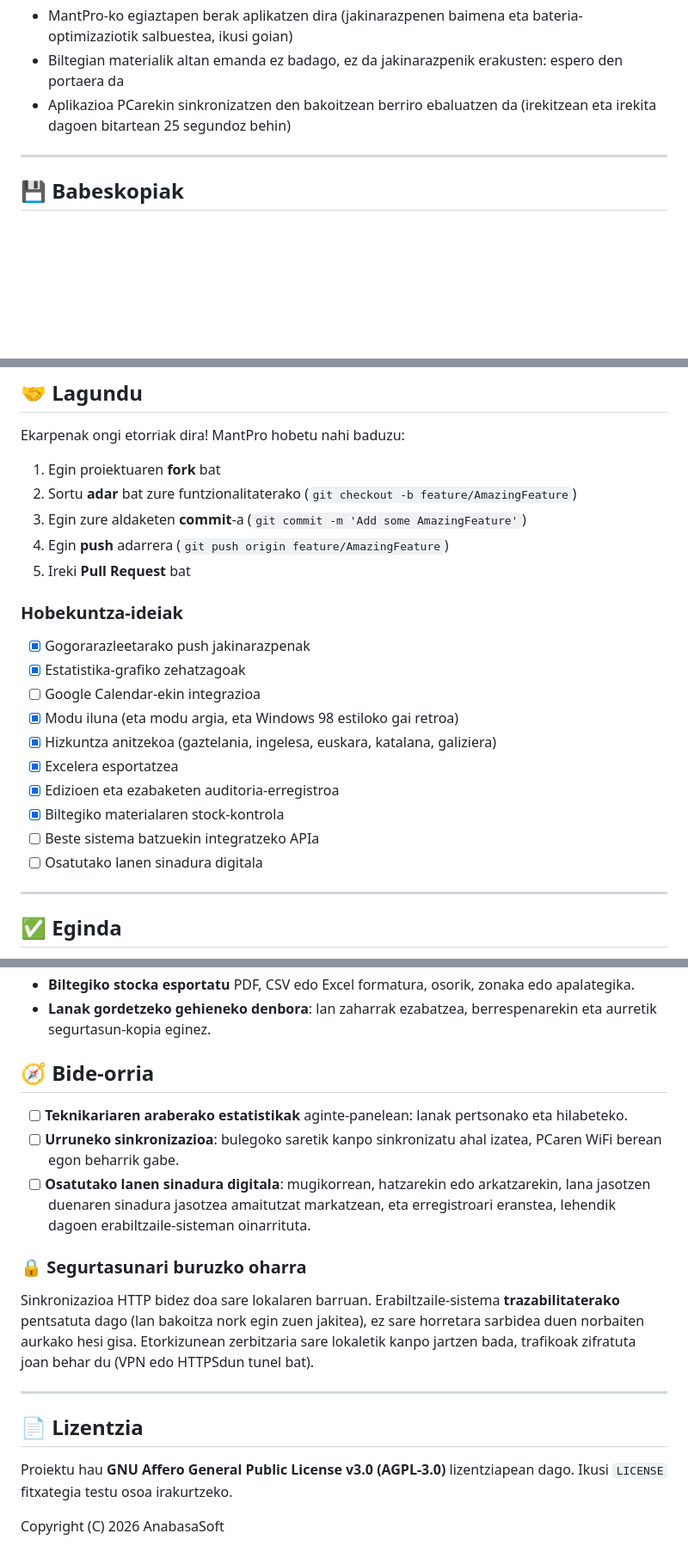
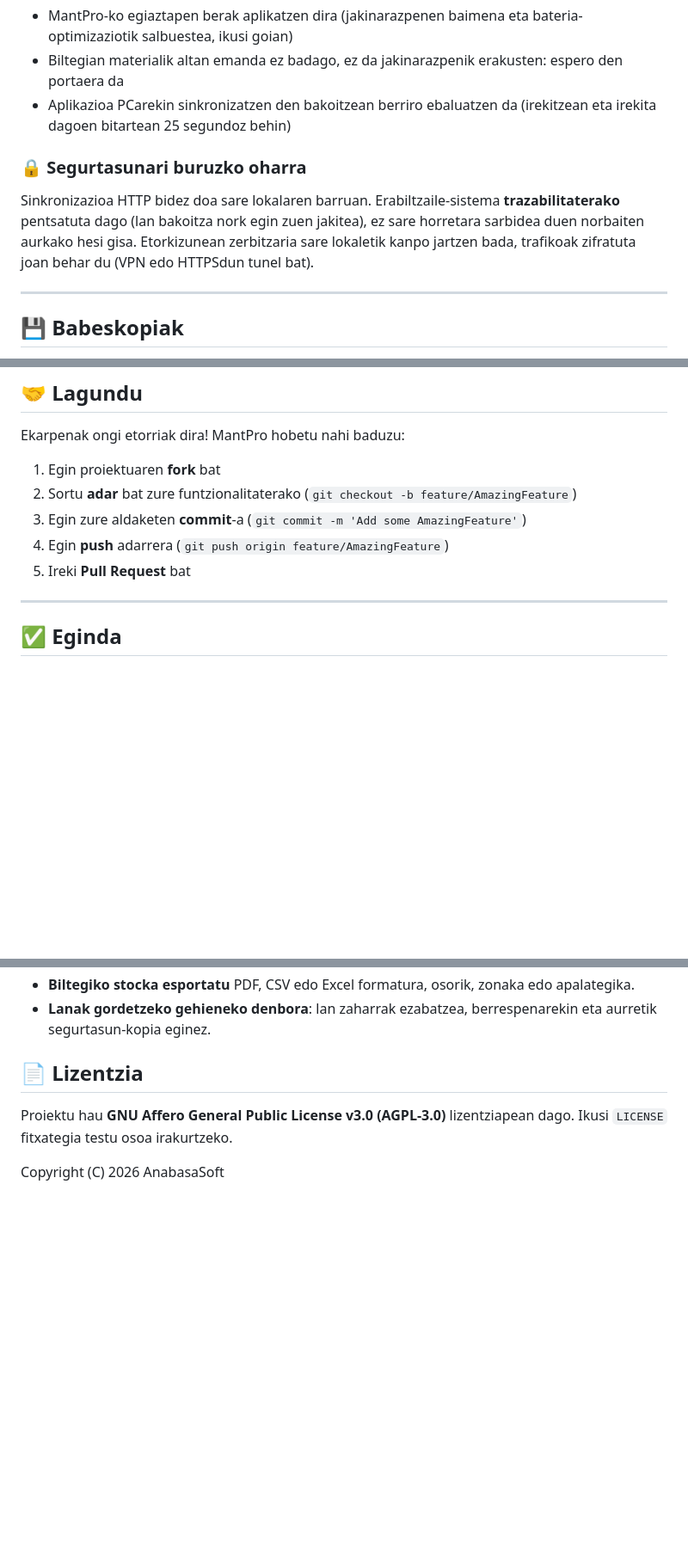
Before and after one commit to AnabasaSoft/MantPro, a Markdown page: README.eu.md, 3 parts joined by grey strips. Shown at 86% size. Drawn GitHub-style; blank space fills up the shorter version.

```diff
--- a/README.eu.md
+++ b/README.eu.md
@@ -641,6 +640,14 @@ Sinkronizazioak funtziona dezan:
 - Biltegian materialik altan emanda ez badago, ez da jakinarazpenik erakusten: espero den portaera da
 - Aplikazioa PCarekin sinkronizatzen den bakoitzean berriro ebaluatzen da (irekitzean eta irekita dagoen bitartean 25 segundoz behin)
 
+### 🔒 Segurtasunari buruzko oharra
+
+Sinkronizazioa HTTP bidez doa sare lokalaren barruan. Erabiltzaile-sistema
+**trazabilitaterako** pentsatuta dago (lan bakoitza nork egin zuen jakitea), ez
+sare horretara sarbidea duen norbaiten aurkako hesi gisa. Etorkizunean
+zerbitzaria sare lokaletik kanpo jartzen bada, trafikoak zifratuta joan behar du
+(VPN edo HTTPSdun tunel bat).
+
 ---
 
 ## 💾 Babeskopiak
@@ -799,19 +806,6 @@ Ekarpenak ongi etorriak dira! MantPro hobetu nahi baduzu:
 4. Egin **push** adarrera (`git push origin feature/AmazingFeature`)
 5. Ireki **Pull Request** bat
 
-### Hobekuntza-ideiak
-
-- [X] Gogorarazleetarako push jakinarazpenak
-- [X] Estatistika-grafiko zehatzagoak
-- [ ] Google Calendar-ekin integrazioa
-- [X] Modu iluna (eta modu argia, eta Windows 98 estiloko gai retroa)
-- [X] Hizkuntza anitzekoa (gaztelania, ingelesa, euskara, katalana, galiziera)
-- [X] Excelera esportatzea
-- [X] Edizioen eta ezabaketen auditoria-erregistroa
-- [X] Biltegiko materialaren stock-kontrola
-- [ ] Beste sistema batzuekin integratzeko APIa
-- [ ] Osatutako lanen sinadura digitala
-
 ---
 
 ## ✅ Eginda
@@ -891,26 +885,6 @@ Ekarpenak ongi etorriak dira! MantPro hobetu nahi baduzu:
   edo apalategika.
 - **Lanak gordetzeko gehieneko denbora**: lan zaharrak ezabatzea, berrespenarekin
   eta aurretik segurtasun-kopia eginez.
-
-## 🧭 Bide-orria
-
-- [ ] **Teknikariaren araberako estatistikak** aginte-panelean: lanak pertsonako eta hilabeteko.
-- [ ] **Urruneko sinkronizazioa**: bulegoko saretik kanpo sinkronizatu ahal
-izatea, PCaren WiFi berean egon beharrik gabe.
-- [ ] **Osatutako lanen sinadura digitala**: mugikorrean, hatzarekin edo
-arkatzarekin, lana jasotzen duenaren sinadura jasotzea amaitutzat
-markatzean, eta erregistroari eranstea, lehendik dagoen erabiltzaile-sisteman
-oinarrituta.
-
-### 🔒 Segurtasunari buruzko oharra
-
-Sinkronizazioa HTTP bidez doa sare lokalaren barruan. Erabiltzaile-sistema
-**trazabilitaterako** pentsatuta dago (lan bakoitza nork egin zuen jakitea), ez
-sare horretara sarbidea duen norbaiten aurkako hesi gisa. Etorkizunean
-zerbitzaria sare lokaletik kanpo jartzen bada, trafikoak zifratuta joan behar du
-(VPN edo HTTPSdun tunel bat).
-
----
 
 ## 📄 Lizentzia
 
```
Also changed, not shown: other parts of README.eu.md (+0 -1 lines), README.es.md (+8 -34 lines), README.md (+8 -34 lines).
